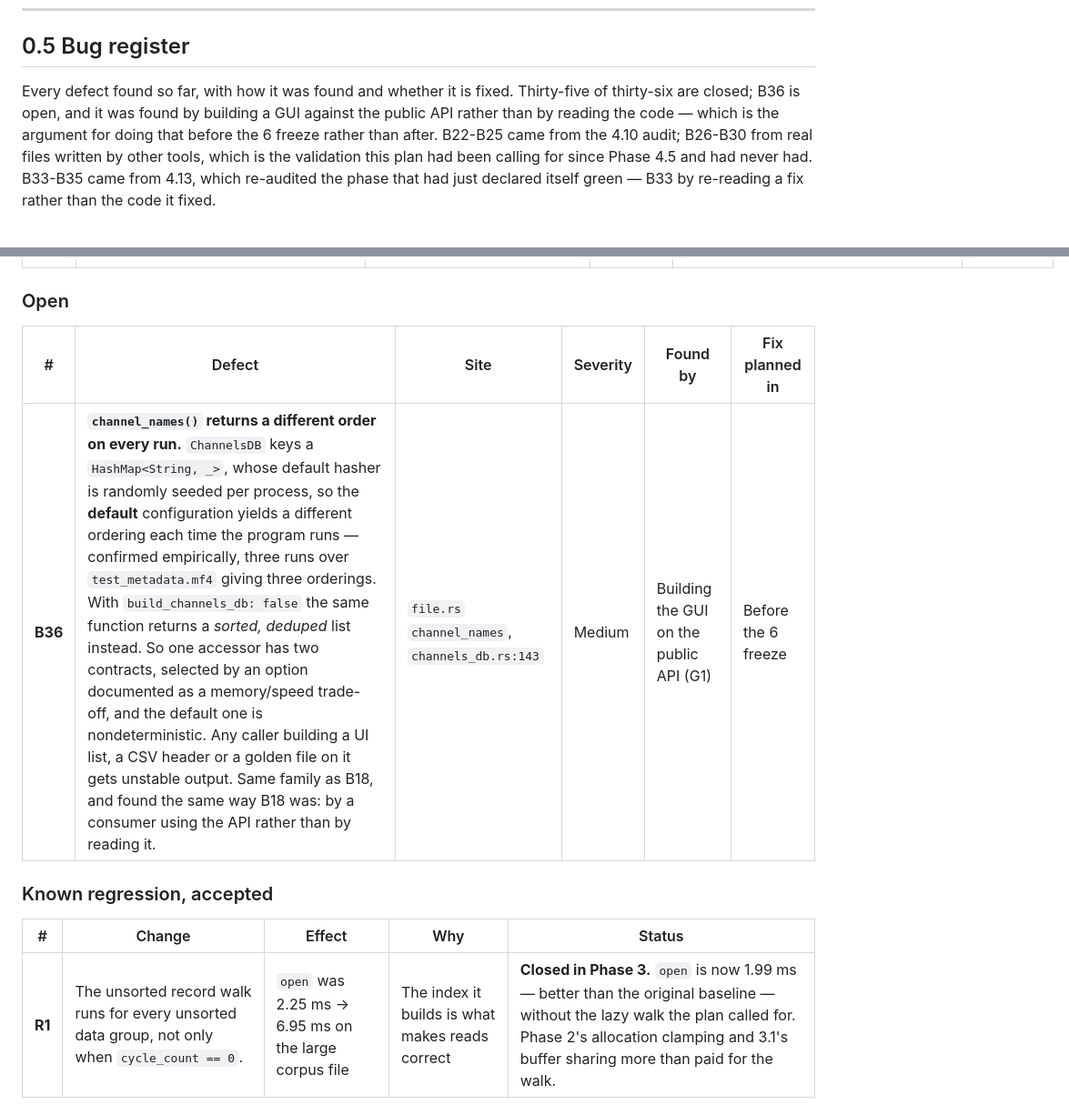
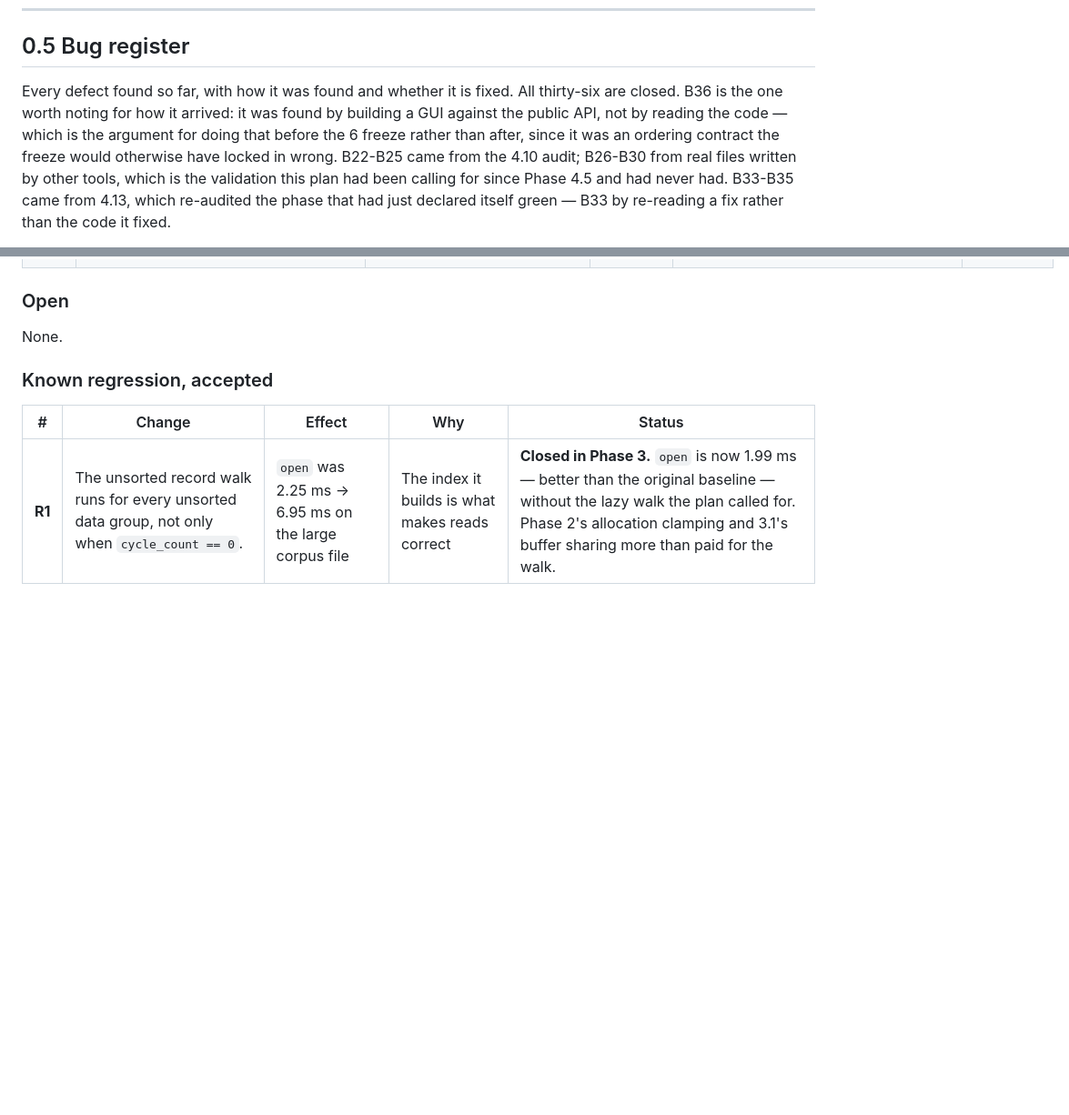
Before and after one commit to mohammad-albarham/falcon_mdf, a Markdown page: plan_ready_production.md, 2 parts joined by grey strips. Shown at 91% size. Rendered like a GitHub page; blank space fills up the shorter version.

```diff
--- a/plan_ready_production.md
+++ b/plan_ready_production.md
@@ -613,9 +613,11 @@ should be re-examined in 6 rather than frozen by default.
 ## 0.5 Bug register
 
 Every defect found so far, with how it was found and whether it is fixed.
-Thirty-five of thirty-six are closed; B36 is open, and it was found by building
-a GUI against the public API rather than by reading the code — which is the
-argument for doing that before the 6 freeze rather than after. B22-B25 came from
+All thirty-six are closed. B36 is the one worth noting for how it arrived: it
+was found by building a GUI against the public API, not by reading the code —
+which is the argument for doing that before the 6 freeze rather than after,
+since it was an ordering contract the freeze would otherwise have locked in
+wrong. B22-B25 came from
 the 4.10
 audit; B26-B30 from real files written by other tools, which is the validation
 this plan had been calling for since Phase 4.5 and had never had. B33-B35 came
@@ -668,9 +671,7 @@ harness — which is the argument for having built them first.
 
 ### Open
 
-| # | Defect | Site | Severity | Found by | Fix planned in |
-|---|---|---|---|---|---|
-| **B36** | **`channel_names()` returns a different order on every run.** `ChannelsDB` keys a `HashMap<String, _>`, whose default hasher is randomly seeded per process, so the **default** configuration yields a different ordering each time the program runs — confirmed empirically, three runs over `test_metadata.mf4` giving three orderings. With `build_channels_db: false` the same function returns a *sorted, deduped* list instead. So one accessor has two contracts, selected by an option documented as a memory/speed trade-off, and the default one is nondeterministic. Any caller building a UI list, a CSV header or a golden file on it gets unstable output. Same family as B18, and found the same way B18 was: by a consumer using the API rather than by reading it. | `file.rs` `channel_names`, `channels_db.rs:143` | Medium | Building the GUI on the public API (G1) | Before the 6 freeze |
+None.
 
 ### Known regression, accepted
 
```
Also changed, not shown: other parts of plan_ready_production.md (+1 -0 lines), plan_gui.md (+7 -4 lines).
